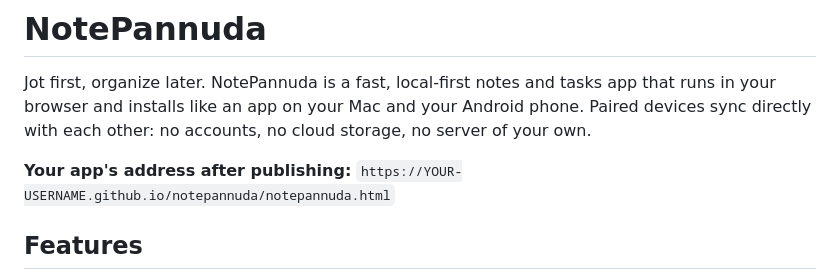
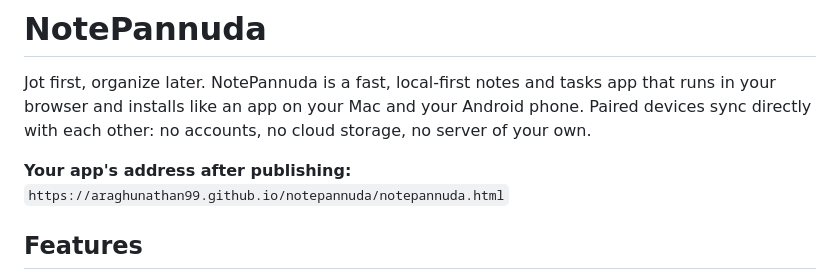
Before and after one commit to araghunathan99/notepannuda, a Markdown page: README.md, the part around the change. Drawn GitHub-style.

Commit message:
Update app's address in README.md

```diff
--- a/README.md
+++ b/README.md
@@ -2,7 +2,7 @@
 
 Jot first, organize later. NotePannuda is a fast, local-first notes and tasks app that runs in your browser and installs like an app on your Mac and your Android phone. Paired devices sync directly with each other: no accounts, no cloud storage, no server of your own.
 
-**Your app's address after publishing:** `https://YOUR-USERNAME.github.io/notepannuda/notepannuda.html`
+**Your app's address after publishing:** `https://araghunathan99.github.io/notepannuda/notepannuda.html`
 
 ## Features
 
```
